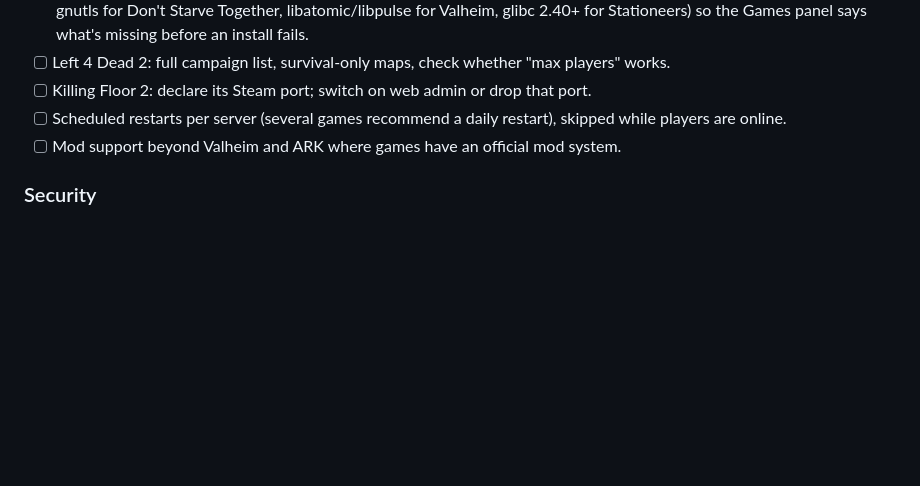
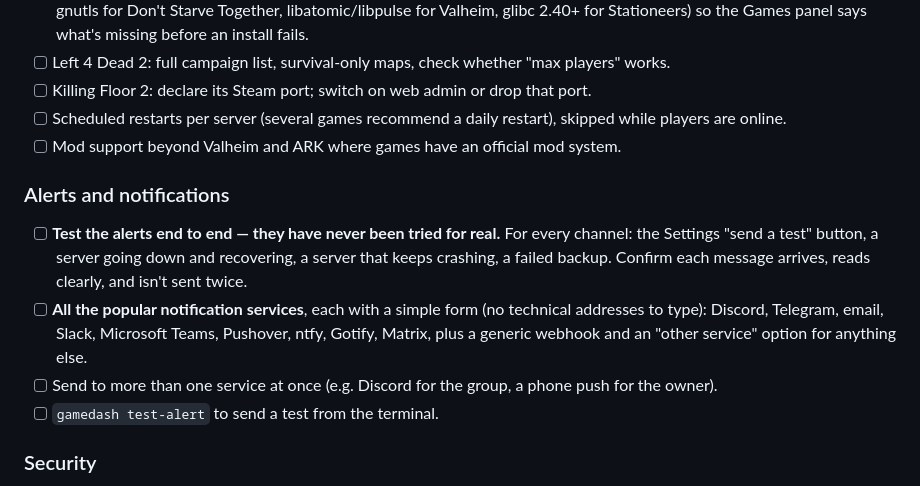
Before and after one commit to KeithDude/WorldCradle, a Markdown page: docs/ROADMAP.md, the part around the change. GitHub-like rendering; blank space fills up the shorter version.

Commit message:
Roadmap: test alerts end to end; add popular notification services
Co-Authored-By: Claude Opus 5.5 <noreply@anthropic.com>

```diff
--- a/docs/ROADMAP.md
+++ b/docs/ROADMAP.md
@@ -145,6 +145,16 @@ loading its save after a restart.
       players are online.
 - [ ] Mod support beyond Valheim and ARK where games have an official mod system.
 
+### Alerts and notifications
+- [ ] **Test the alerts end to end — they have never been tried for real.** For every channel:
+      the Settings "send a test" button, a server going down and recovering, a server that keeps
+      crashing, a failed backup. Confirm each message arrives, reads clearly, and isn't sent twice.
+- [ ] **All the popular notification services**, each with a simple form (no technical addresses
+      to type): Discord, Telegram, email, Slack, Microsoft Teams, Pushover, ntfy, Gotify, Matrix,
+      plus a generic webhook and an "other service" option for anything else.
+- [ ] Send to more than one service at once (e.g. Discord for the group, a phone push for the owner).
+- [ ] `gamedash test-alert` to send a test from the terminal.
+
 ### Security
 - [x] Idle or slow connections can no longer lock everyone out of the dashboard (event-based web
       worker). *(2026-10-15)*
```
